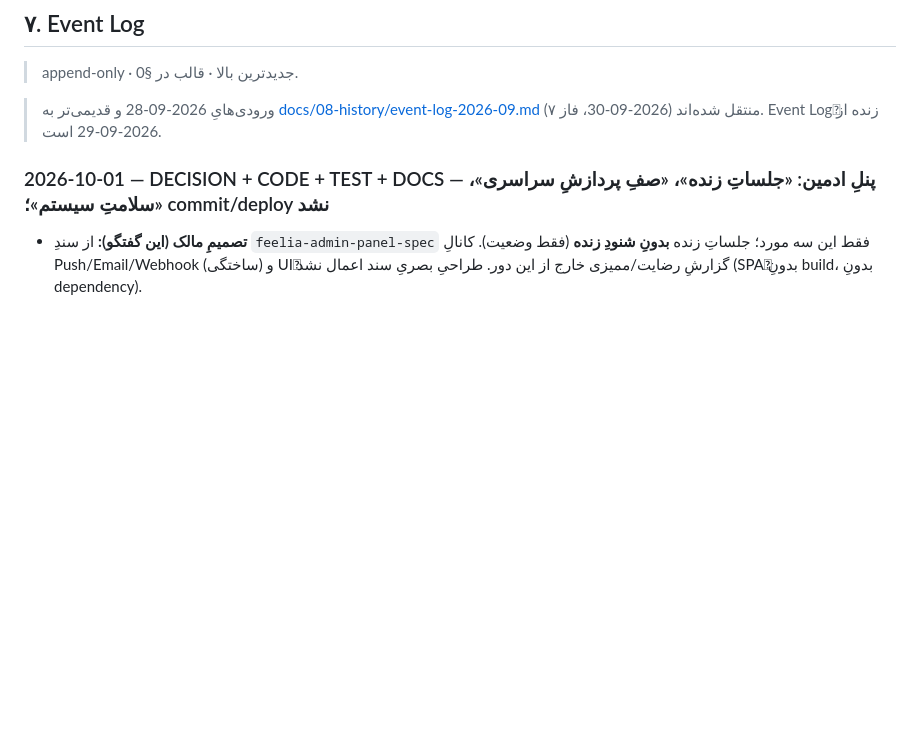
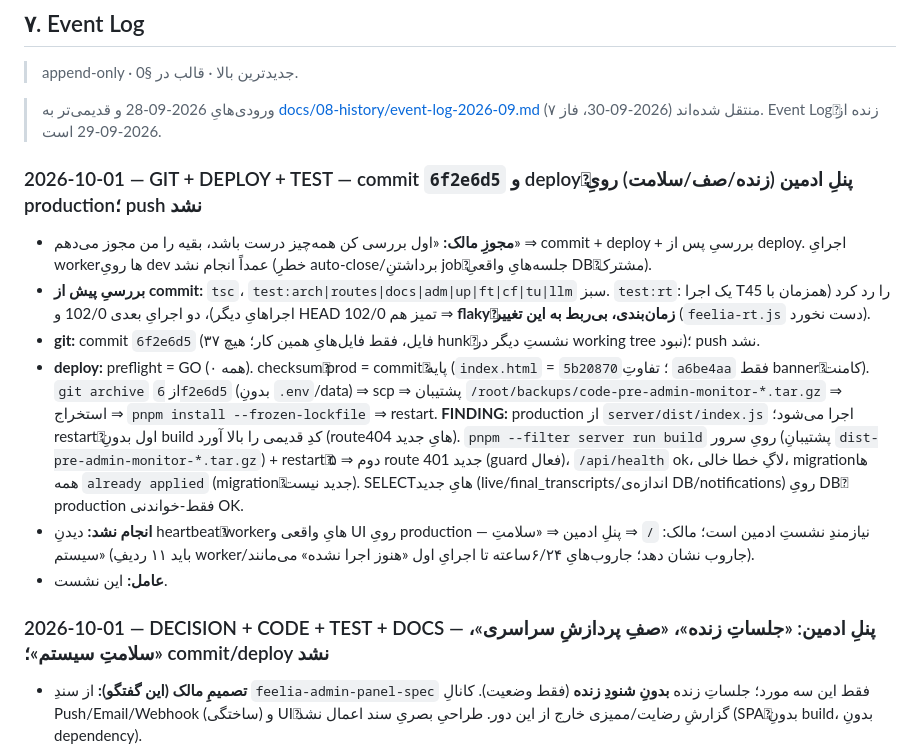
Before and after one commit to smohebzadeh86-hub/feeliaa, a Markdown page: PROJECT_STATUS.md, the part around the change. Drawn GitHub-style; blank space fills up the shorter version.

Commit message:
docs(status): deploy of admin live/queue/system pages; note build step on prod
Co-Authored-By: Claude Sonnet 5.5 <noreply@anthropic.com>

```diff
--- a/PROJECT_STATUS.md
+++ b/PROJECT_STATUS.md
@@ -221,6 +221,14 @@
 > append-only · جدیدترین بالا · قالب در §0.
 
 > ورودی‌هایِ 2026-09-28 و قدیمی‌تر به [docs/08-history/event-log-2026-09.md](docs/08-history/event-log-2026-09.md) منتقل شده‌اند (2026-09-30، فاز ۷). Event Logِ زنده از 2026-09-29 است.
+
+### 2026-10-01 — GIT + DEPLOY + TEST — commit `6f2e6d5` و deployِ پنلِ ادمین (زنده/صف/سلامت) رویِ production؛ push نشد
+- **مجوزِ مالک:** «اول بررسی کن همه‌چیز درست باشد، بقیه را من مجوز می‌دهم» ⇒ commit + deploy + بررسیِ پس از deploy. اجرایِ workerها رویِ dev عمداً انجام نشد (خطرِ auto-close/برداشتنِ jobِ جلسه‌هایِ واقعیِ DBِ مشترک).
+- **بررسیِ پیش از commit:** `tsc`، `test:arch|routes|docs|adm|up|ft|cf|tu|llm` سبز. `test:rt`: یک اجرا T45 را رد کرد (همزمان با اجراهایِ دیگر)، دو اجرایِ بعدی 102/0 و HEAD تمیز هم 102/0 ⇒ **flakyِ زمان‌بندی، بی‌ربط به این تغییر** (`feelia-rt.js` دست نخورد).
+- **git:** commit `6f2e6d5` (۳۷ فایل، فقط فایل‌هایِ همین کار؛ هیچ hunkِ نشستِ دیگر در working tree نبود)؛ push نشد.
+- **deploy:** preflight = GO (همه ۰). checksumِ prod = commitِ پایه (`index.html` = `5b20870`؛ تفاوتِ `a6be4aa` فقط bannerِ کامنت). `git archive` از `6f2e6d5` (بدونِ `.env`/data) ⇒ scp ⇒ پشتیبان `/root/backups/code-pre-admin-monitor-*.tar.gz` ⇒ استخراج ⇒ `pnpm install --frozen-lockfile` ⇒ restart. **FINDING:** production از `server/dist/index.js` اجرا می‌شود؛ restartِ اول بدونِ build کدِ قدیمی را بالا آورد (routeهایِ جدید 404). `pnpm --filter server run build` رویِ سرور (پشتیبانِ `dist-pre-admin-monitor-*.tar.gz`) + restartِ دوم ⇒ ۵ route جدید 401 (guard فعال)، `/api/health` ok، لاگِ خطا خالی، migrationها همه `already applied` (migrationِ جدید نیست). SELECTهایِ جدید (live/final_transcripts/اندازه‌ی DB/notifications) رویِ DBِ production فقط-خواندنی OK.
+- **انجام نشد:** دیدنِ heartbeatِ workerهایِ واقعی و UI رویِ production — نیازمندِ نشستِ ادمین است؛ مالک: `/` ⇒ پنلِ ادمین ⇒ «سلامتِ سیستم» (باید ۱۱ ردیفِ worker/جاروب نشان دهد؛ جاروب‌هایِ ۶/۲۴ساعته تا اجرایِ اول «هنوز اجرا نشده» می‌مانند).
+- **عامل:** این نشست.
 
 ### 2026-10-01 — DECISION + CODE + TEST + DOCS — پنلِ ادمین: «جلساتِ زنده»، «صفِ پردازشِ سراسری»، «سلامتِ سیستم»؛ commit/deploy نشد
 - **تصمیمِ مالک (این گفتگو):** از سندِ `feelia-admin-panel-spec` فقط این سه مورد؛ جلساتِ زنده **بدونِ شنودِ زنده** (فقط وضعیت). کانالِ Push/Email/Webhook (ساختگی) و UIِ گزارشِ رضایت/ممیزی خارج از این دور. طراحیِ بصریِ سند اعمال نشد (SPAِ بدونِ build، بدونِ dependency).
```
Also changed, not shown: docs/01-architecture/deployment-operations.md (+1 -1 lines).
